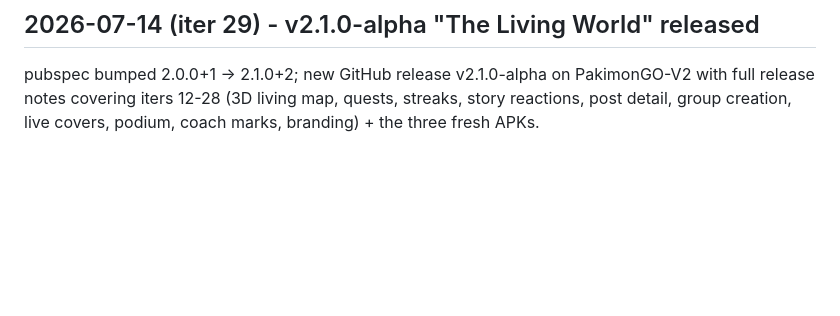
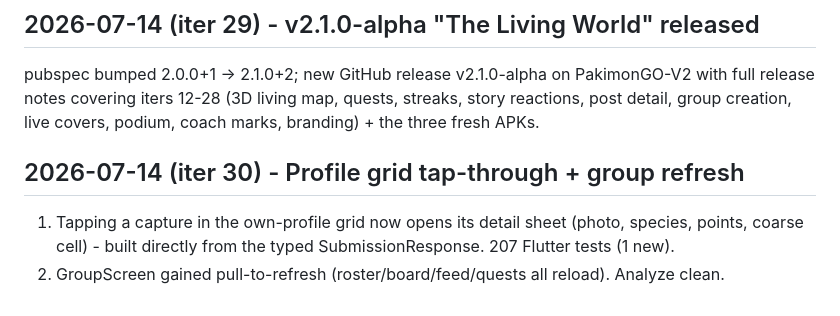
Before and after one commit to hammadshakeelai/PakimonGO, a Markdown page: docs/TASK_LOG.md, the part around the change. Drawn GitHub-style; blank space fills up the shorter version.

Commit message:
docs: record iter 30 (profile grid tap-through + group refresh, V2)
Co-Authored-By: Claude Fable 5 <noreply@anthropic.com>
Claude-Session: https://claude.ai/code/session_01SiScMcBXdGeiNequeJFnZD

```diff
--- a/docs/TASK_LOG.md
+++ b/docs/TASK_LOG.md
@@ -2365,3 +2365,11 @@ pubspec bumped 2.0.0+1 -> 2.1.0+2; new GitHub release v2.1.0-alpha on
 PakimonGO-V2 with full release notes covering iters 12-28 (3D living
 map, quests, streaks, story reactions, post detail, group creation,
 live covers, podium, coach marks, branding) + the three fresh APKs.
+
+## 2026-07-14 (iter 30) - Profile grid tap-through + group refresh
+
+1. Tapping a capture in the own-profile grid now opens its detail
+   sheet (photo, species, points, coarse cell) - built directly from
+   the typed SubmissionResponse. 207 Flutter tests (1 new).
+2. GroupScreen gained pull-to-refresh (roster/board/feed/quests all
+   reload). Analyze clean.
```
